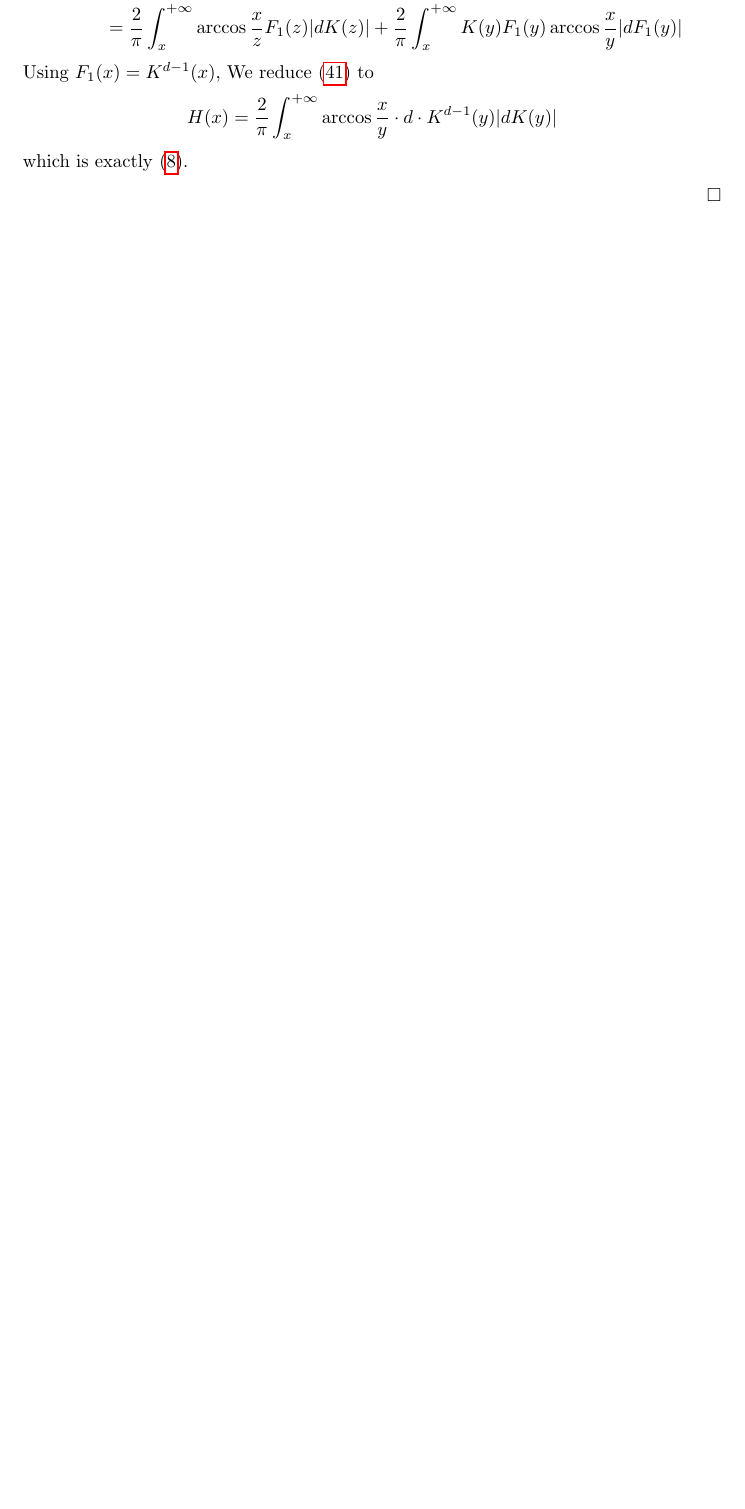
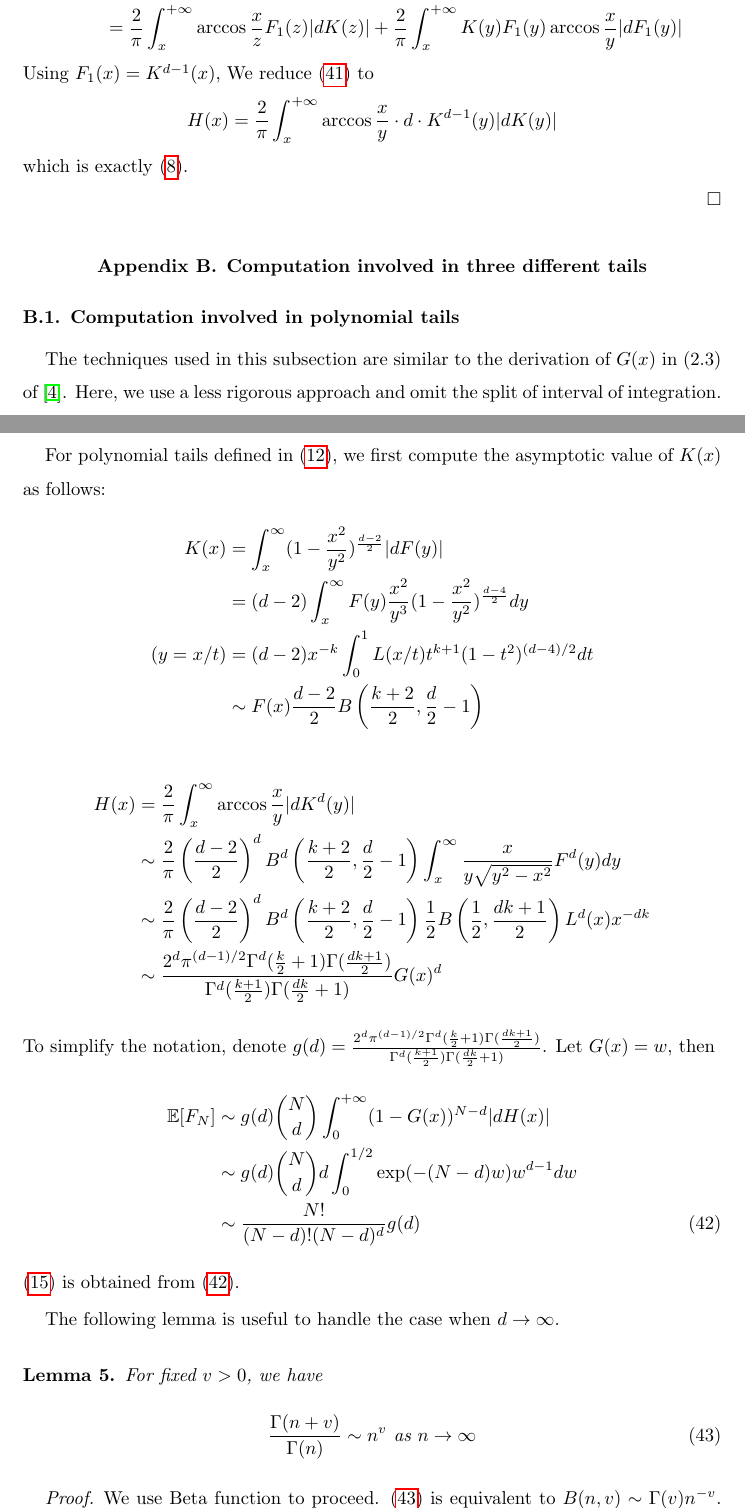
Before and after one commit to zhaofeng-shu33/convex_hull_submission, a LaTeX document (APT_Template.tex): part of page 9 of 11 before the commit and two parts of pages 9 and 10 of 13 after it, the two joined at a grey line, cut so that both start at the same text, the shorter picture padded with empty space. Compiled offline with pdfLaTeX.

Commit message:
finish polynomial tail

```diff
--- a/APT_Template.tex
+++ b/APT_Template.tex
@@ -559,3 +565,53 @@ We reduce \eqref{eq:H_eq_n_arccos_geometric} to
  which is exactly \eqref{eq:H_expression_d_dim}.
 
 \end{proof}
+\section{Computation involved in three different tails}
+\subsection{Computation involved in polynomial tails}
+The techniques used in this subsection are similar to the derivation of $G(x)$
+in (2.3) of \cite{carnal1970konvexe}. Here, we use a less rigorous approach and omit the split
+of interval of integration.
+
+For polynomial tails defined in \eqref{eq:F_poly_tail},
+we first compute the asymptotic value of $K(x)$
+as follows:
+\begin{align*}
+     K(x) & = \int_x^{\infty} (1-\frac{x^2}{y^2})^{\frac{d-2}{2}} |dF(y)| \\
+     &= (d-2)\int_x^{\infty} F(y)\frac{x^2}{y^3} (1-\frac{x^2}{y^2})^{\frac{d-4}{2}} dy\\
+     (y=x/t) &= (d-2)x^{-k} \int_0^{1} L(x/t) t^{k+1} (1-t^2)^{(d-4)/2}dt \\
+     & \sim F(x) \frac{d-2}{2} B\left(\frac{k+2}{2}, \frac{d}{2}-1\right)
+\end{align*}
+\begin{align*}
+     H(x) &= \frac{2}{\pi}
+     \int_x^{\infty} \arccos\frac{x}{y}
+     |d K^d(y)| \\
+     &\sim \frac{2}{\pi}\left(\frac{d-2}{2}\right)^d
+     B^d\left(\frac{k+2}{2}, \frac{d}{2}-1\right)
+     \int_x^{\infty} \frac{x}{y \sqrt{y^2-x^2}} F^d(y) dy \\
+     &\sim \frac{2}{\pi}\left(\frac{d-2}{2}\right)^d
+     B^d\left(\frac{k+2}{2}, \frac{d}{2}-1\right) \frac{1}{2}
+     B\left(\frac{1}{2}, \frac{dk+1}{2}\right)L^d(x) x^{-dk} \\
+     &\sim \frac{2^d \pi^{(d-1)/2}\Gamma^d(\frac{k}{2}+1)
+     \Gamma(\frac{dk+1}{2})}{
+         \Gamma^d(\frac{k+1}{2}) \Gamma(\frac{dk}{2}+1)} G(x)^d
+\end{align*}
+To simplify the notation, denote $g(d)=\frac{2^d \pi^{(d-1)/2}\Gamma^d(\frac{k}{2}+1)
+\Gamma(\frac{dk+1}{2})}{
+    \Gamma^d(\frac{k+1}{2}) \Gamma(\frac{dk}{2}+1)}$.
+Let $G(x)=w$, then
+\begin{align}
+     \E[F_N] &\sim g(d)\binom{N}{d} \int_0^{+\infty}
+      (1-G(x))^{N-d} |dH(x)| \notag \\
+      &\sim g(d)\binom{N}{d}d\int_0^{1/2} \exp(-(N-d)w)w^{d-1}dw
+      \notag \\
+      &\sim \frac{N!}{(N-d)! (N-d)^d}g(d) \label{eq:Ngd}
+\end{align}
+\eqref{eq:efn_poly_second_deri} is obtained from \eqref{eq:Ngd}.
+
+The following lemma is useful to handle the case when $d\to \infty$.
+\begin{lemma}
+     For fixed $v>0$, we have
+     \begin{equation}\label{eq:Gamma_ratio}
+         \frac{\Gamma(n+v)}{\Gamma(n)} \sim
+         n^v
+         \textrm{ as } n \to \infty
+     \end{equation}
@@ -561,0 +622 @@ We reduce \eqref{eq:H_eq_n_arccos_geometric} to
+     $B(n, v) \sim \Gamma(v) n^{-v}$.
@@ -561,0 +626,5 @@ We reduce \eqref{eq:H_eq_n_arccos_geometric} to
+         B(n,v) &=\int_0^1 (1-x)^{n-1} x^{v-1} dx \\
+         &\sim \int_0^{\epsilon} \exp(-nx) x^{v-1}dx \textrm{ for given } \epsilon>0\\
+         & \sim n^{-v} \int_0^{n\epsilon} \exp(-x)x^{v-1}dx\\
+         &\sim \Gamma(v) n^{-v}
+     \end{align*}
```
Also changed, not shown: APT_Template.tex (44 more changed lines).
